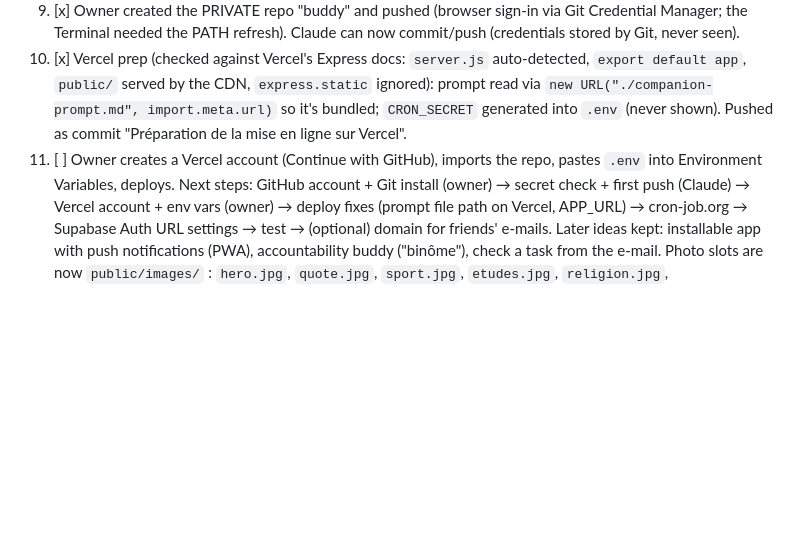
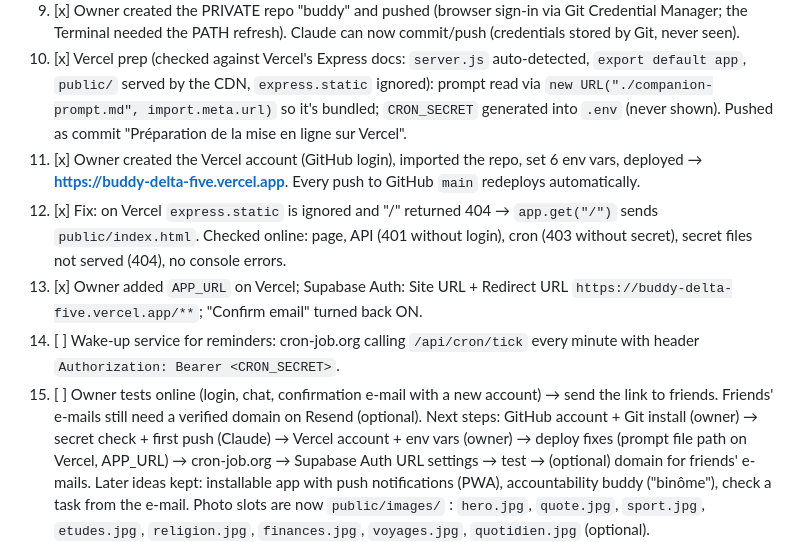
Before and after one commit to proaymenkhelifa-source/buddy, a Markdown page: PLAN.md, the part around the change. Drawn GitHub-style; blank space fills up the shorter version.

Commit message:
Plan : Buddy est en ligne

```diff
--- a/PLAN.md
+++ b/PLAN.md
@@ -103,7 +103,11 @@ Preparation done by Claude:
 8. [x] Owner installed Git and created GitHub account **proaymenkhelifa-source**. Claude: `git init -b main`, author = `proaymenkhelifa-source@users.noreply.github.com` (keeps the real e-mail private), stronger `.gitignore` (.env.*, .vercel/), design images moved to `design/` (not served), secret scan of staged files → clean, first commit, remote `origin` = https://github.com/proaymenkhelifa-source/buddy.git.
 9. [x] Owner created the PRIVATE repo "buddy" and pushed (browser sign-in via Git Credential Manager; the Terminal needed the PATH refresh). Claude can now commit/push (credentials stored by Git, never seen).
 10. [x] Vercel prep (checked against Vercel's Express docs: `server.js` auto-detected, `export default app`, `public/` served by the CDN, `express.static` ignored): prompt read via `new URL("./companion-prompt.md", import.meta.url)` so it's bundled; `CRON_SECRET` generated into `.env` (never shown). Pushed as commit "Préparation de la mise en ligne sur Vercel".
-11. [ ] Owner creates a Vercel account (Continue with GitHub), imports the repo, pastes `.env` into Environment Variables, deploys.
+11. [x] Owner created the Vercel account (GitHub login), imported the repo, set 6 env vars, deployed → **https://buddy-delta-five.vercel.app**. Every push to GitHub `main` redeploys automatically.
+12. [x] Fix: on Vercel `express.static` is ignored and "/" returned 404 → `app.get("/")` sends `public/index.html`. Checked online: page, API (401 without login), cron (403 without secret), secret files not served (404), no console errors.
+13. [x] Owner added `APP_URL` on Vercel; Supabase Auth: Site URL + Redirect URL `https://buddy-delta-five.vercel.app/**`; "Confirm email" turned back ON.
+14. [ ] Wake-up service for reminders: cron-job.org calling `/api/cron/tick` every minute with header `Authorization: Bearer <CRON_SECRET>`.
+15. [ ] Owner tests online (login, chat, confirmation e-mail with a new account) → send the link to friends. Friends' e-mails still need a verified domain on Resend (optional).
 Next steps: GitHub account + Git install (owner) → secret check + first push (Claude) → Vercel account + env vars (owner) → deploy fixes (prompt file path on Vercel, APP_URL) → cron-job.org → Supabase Auth URL settings → test → (optional) domain for friends' e-mails.
 Later ideas kept: installable app with push notifications (PWA), accountability buddy ("binôme"), check a task from the e-mail.
 Photo slots are now `public/images/` : `hero.jpg`, `quote.jpg`, `sport.jpg`, `etudes.jpg`, `religion.jpg`, `finances.jpg`, `voyages.jpg`, `quotidien.jpg` (optional).
```
